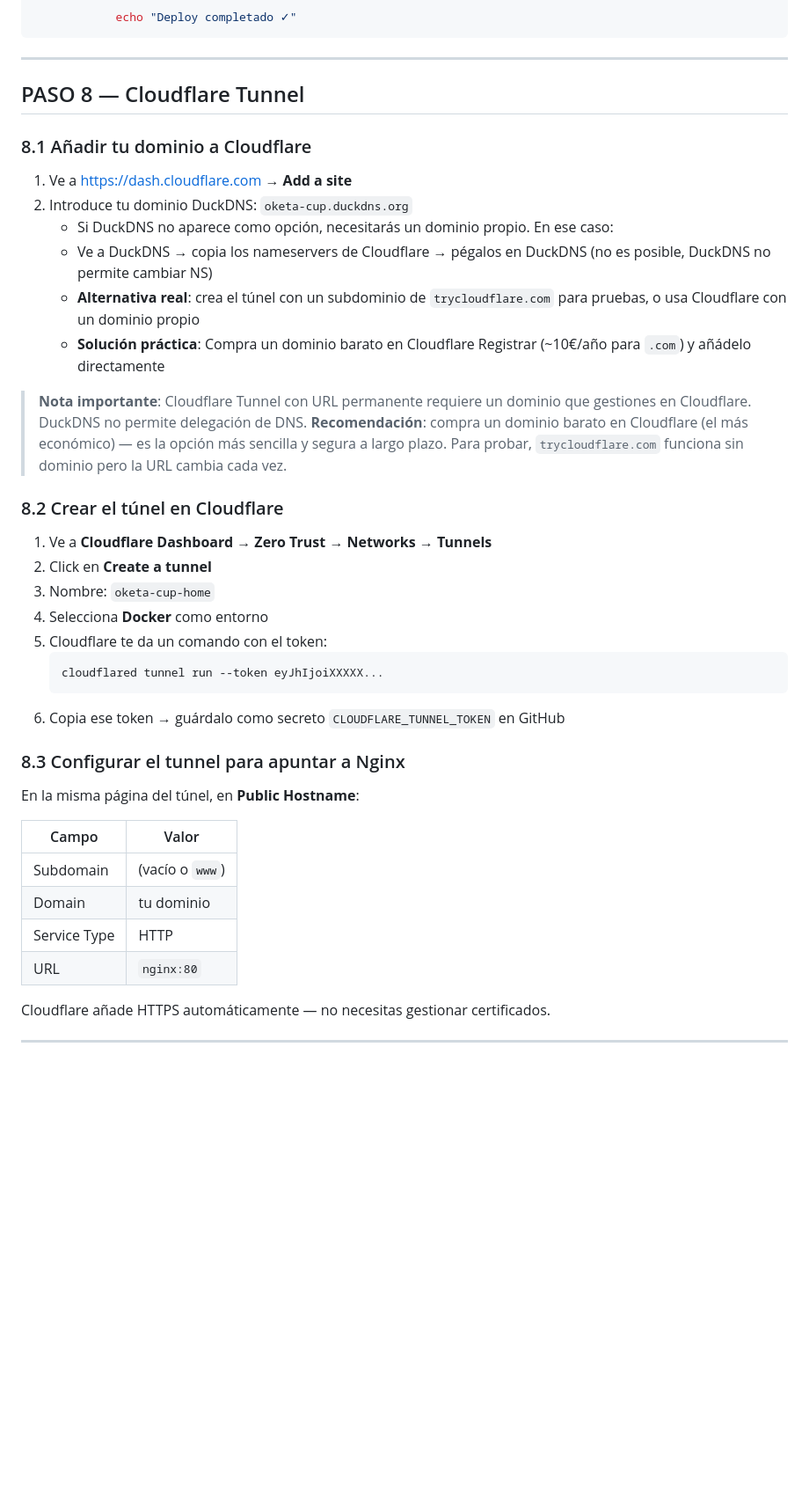
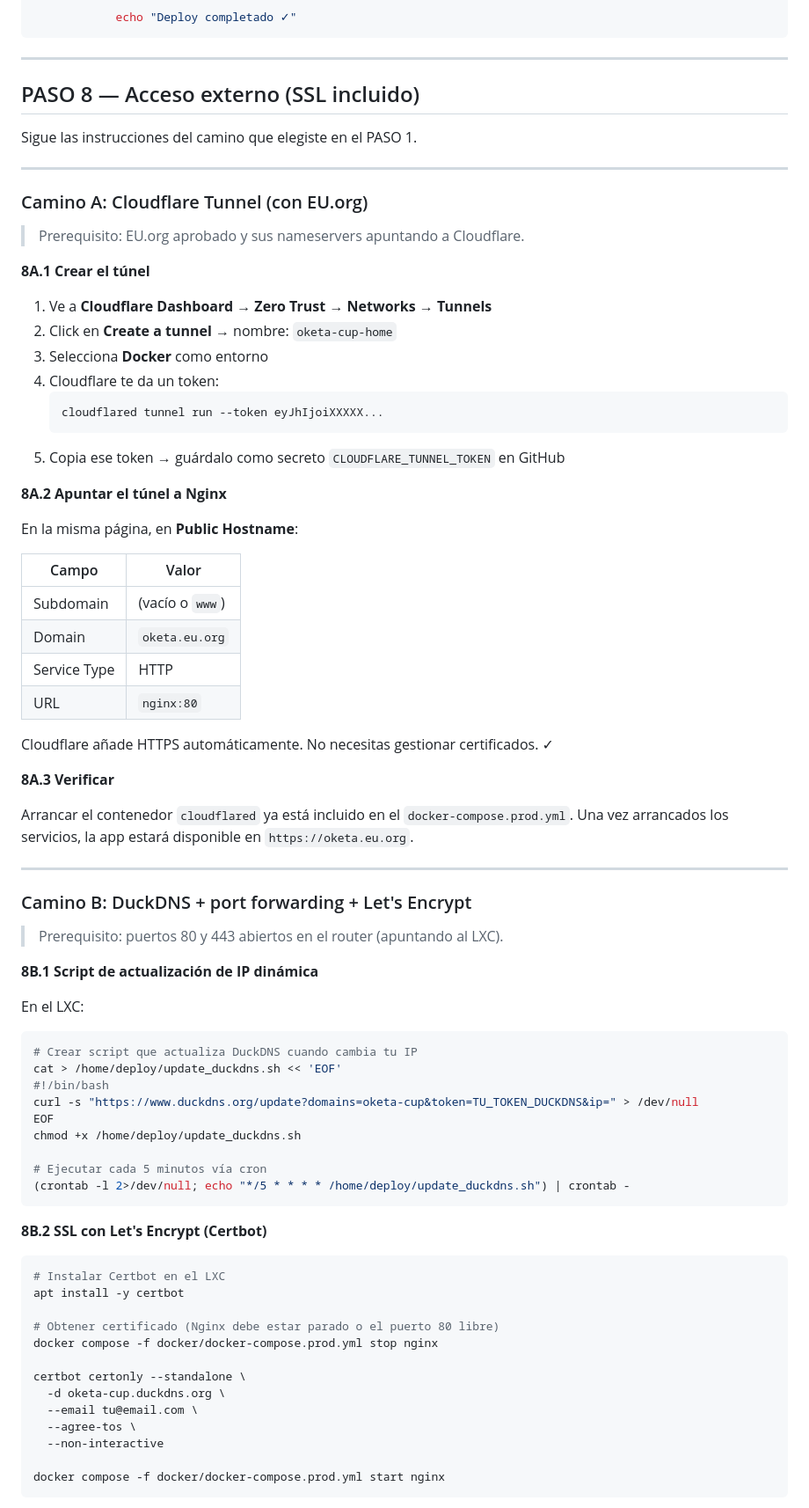
Before and after one commit to inigopagaza/oketa-cup, a Markdown page: docs/DEPLOY.md, the part around one of its changes. Shown at 88% size. Rendered like a GitHub page; blank space fills up the shorter version.

Commit message:
docs(deploy): opciones 100% gratuitas para dominio y acceso externo

````diff
--- a/docs/DEPLOY.md
+++ b/docs/DEPLOY.md
@@ -582,40 +608,80 @@ jobs:
 
 ---
 
-## PASO 8 — Cloudflare Tunnel
+## PASO 8 — Acceso externo (SSL incluido)
 
-### 8.1 Añadir tu dominio a Cloudflare
+Sigue las instrucciones del camino que elegiste en el PASO 1.
 
-1. Ve a https://dash.cloudflare.com → **Add a site**
-2. Introduce tu dominio DuckDNS: `oketa-cup.duckdns.org`
-   - Si DuckDNS no aparece como opción, necesitarás un dominio propio. En ese caso:
-   - Ve a DuckDNS → copia los nameservers de Cloudflare → pégalos en DuckDNS (no es posible, DuckDNS no permite cambiar NS)
-   - **Alternativa real**: crea el túnel con un subdominio de `trycloudflare.com` para pruebas, o usa Cloudflare con un dominio propio
-   - **Solución práctica**: Compra un dominio barato en Cloudflare Registrar (~10€/año para `.com`) y añádelo directamente
+---
 
-> **Nota importante**: Cloudflare Tunnel con URL permanente requiere un dominio que gestiones en Cloudflare. DuckDNS no permite delegación de DNS. **Recomendación**: compra un dominio barato en Cloudflare (el más económico) — es la opción más sencilla y segura a largo plazo. Para probar, `trycloudflare.com` funciona sin dominio pero la URL cambia cada vez.
+### Camino A: Cloudflare Tunnel (con EU.org)
 
-### 8.2 Crear el túnel en Cloudflare
+> Prerequisito: EU.org aprobado y sus nameservers apuntando a Cloudflare.
+
+**8A.1 Crear el túnel**
 
 1. Ve a **Cloudflare Dashboard** → **Zero Trust** → **Networks** → **Tunnels**
-2. Click en **Create a tunnel**
-3. Nombre: `oketa-cup-home`
-4. Selecciona **Docker** como entorno
-5. Cloudflare te da un comando con el token:
+2. Click en **Create a tunnel** → nombre: `oketa-cup-home`
+3. Selecciona **Docker** como entorno
+4. Cloudflare te da un token:
    ```
    cloudflared tunnel run --token eyJhIjoiXXXXX...
    ```
-6. Copia ese token → guárdalo como secreto `CLOUDFLARE_TUNNEL_TOKEN` en GitHub
+5. Copia ese token → guárdalo como secreto `CLOUDFLARE_TUNNEL_TOKEN` en GitHub
 
-### 8.3 Configurar el tunnel para apuntar a Nginx
+**8A.2 Apuntar el túnel a Nginx**
 
-En la misma página del túnel, en **Public Hostname**:
+En la misma página, en **Public Hostname**:
 
 | Campo | Valor |
 |---|---|
 | Subdomain | (vacío o `www`) |
-| Domain | tu dominio |
+| Domain | `oketa.eu.org` |
 | Service Type | HTTP |
 | URL | `nginx:80` |
 
-Cloudflare añade HTTPS automáticamente — no necesitas gestionar certificados.
+Cloudflare añade HTTPS automáticamente. No necesitas gestionar certificados. ✓
+
+**8A.3 Verificar**
+
+Arrancar el contenedor `cloudflared` ya está incluido en el `docker-compose.prod.yml`. Una vez arrancados los servicios, la app estará disponible en `https://oketa.eu.org`.
+
+---
+
+### Camino B: DuckDNS + port forwarding + Let's Encrypt
+
+> Prerequisito: puertos 80 y 443 abiertos en el router (apuntando al LXC).
+
+**8B.1 Script de actualización de IP dinámica**
+
+En el LXC:
+```bash
+# Crear script que actualiza DuckDNS cuando cambia tu IP
+cat > /home/deploy/update_duckdns.sh << 'EOF'
+#!/bin/bash
+curl -s "https://www.duckdns.org/update?domains=oketa-cup&token=TU_TOKEN_DUCKDNS&ip=" > /dev/null
+EOF
+chmod +x /home/deploy/update_duckdns.sh
+
+# Ejecutar cada 5 minutos vía cron
+(crontab -l 2>/dev/null; echo "*/5 * * * * /home/deploy/update_duckdns.sh") | crontab -
+```
+
+**8B.2 SSL con Let's Encrypt (Certbot)**
+
+```bash
+# Instalar Certbot en el LXC
+apt install -y certbot
+
+# Obtener certificado (Nginx debe estar parado o el puerto 80 libre)
+docker compose -f docker/docker-compose.prod.yml stop nginx
+
+certbot certonly --standalone \
+  -d oketa-cup.duckdns.org \
+  --email tu@email.com \
+  --agree-tos \
+  --non-interactive
+
+docker compose -f docker/docker-compose.prod.yml start nginx
+```
+
````
Also changed, not shown: other parts of docs/DEPLOY.md (+75 -9 lines).
